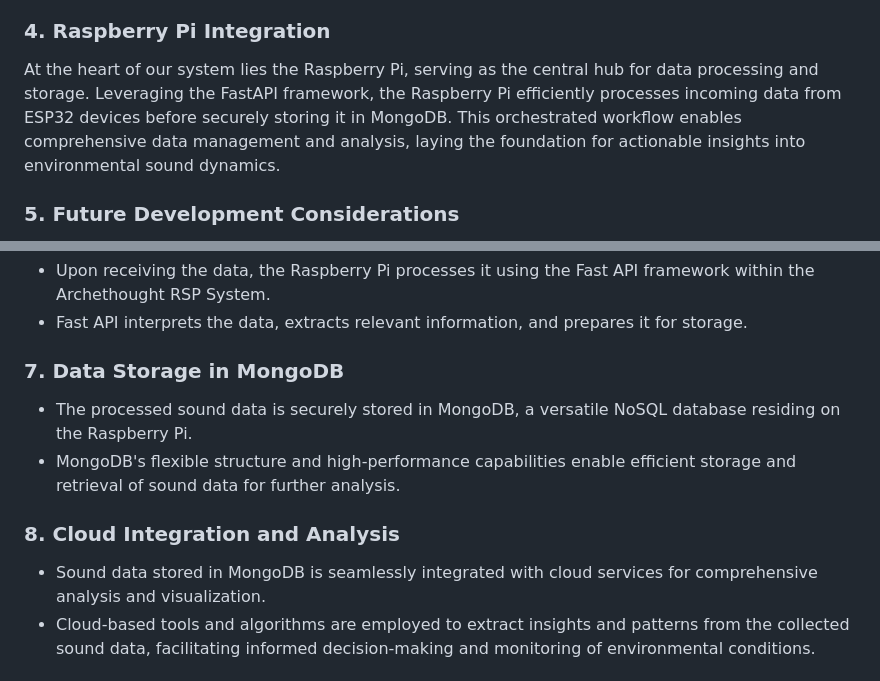
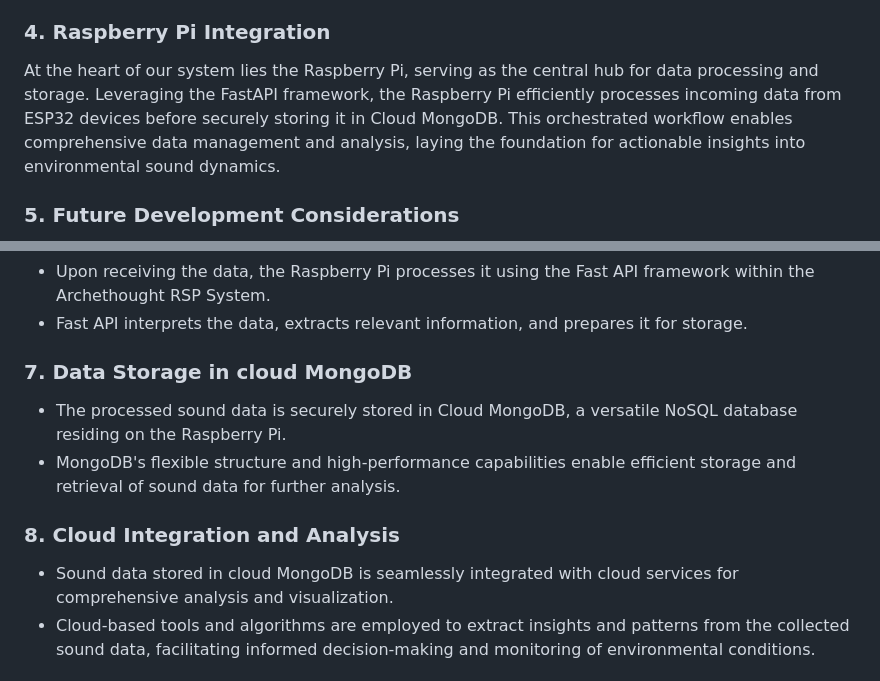
Before and after one commit to Pelody/City-Mesh-Network-of-IoT, a Markdown page: README.md, 2 parts joined by grey strips. Rendered like a GitHub page.

```diff
--- a/README.md
+++ b/README.md
@@ -50,7 +50,7 @@ With our environment set up, we meticulously collect and process sound data usin
 Ensuring seamless communication within our IoT network is paramount to the success of our solution. To achieve this, we employ a robust connectivity management strategy. ESP32 devices are programmed to prioritize direct transmission to a central node, optimizing data transfer efficiency. Moreover, backup routes are implemented to address potential connectivity issues, guaranteeing uninterrupted data flow even in adverse conditions.
 
 ### 4. Raspberry Pi Integration
-At the heart of our system lies the Raspberry Pi, serving as the central hub for data processing and storage. Leveraging the FastAPI framework, the Raspberry Pi efficiently processes incoming data from ESP32 devices before securely storing it in MongoDB. This orchestrated workflow enables comprehensive data management and analysis, laying the foundation for actionable insights into environmental sound dynamics.
+At the heart of our system lies the Raspberry Pi, serving as the central hub for data processing and storage. Leveraging the FastAPI framework, the Raspberry Pi efficiently processes incoming data from ESP32 devices before securely storing it in Cloud MongoDB. This orchestrated workflow enables comprehensive data management and analysis, laying the foundation for actionable insights into environmental sound dynamics.
 
 ### 5. Future Development Considerations
 As we embark on this journey of experimentation and validation, we remain cognizant of the opportunities for future development and improvement. Our methodology not only provides a roadmap for the validation of our proposed solution but also sets the stage for ongoing refinement and enhancement. Through continuous iteration and innovation, we strive to push the boundaries of environmental monitoring technology, ultimately contributing to a more sustainable and harmonious world.
@@ -80,12 +80,12 @@ ESP6 utilizes the MQTT protocol to transmit aggregated sound data to the Raspber
 * Upon receiving the data, the Raspberry Pi processes it using the Fast API framework within the Archethought RSP System.
 * Fast API interprets the data, extracts relevant information, and prepares it for storage.
 
-### 7. Data Storage in MongoDB
-* The processed sound data is securely stored in MongoDB, a versatile NoSQL database residing on the Raspberry Pi.
+### 7. Data Storage in cloud MongoDB
+* The processed sound data is securely stored in Cloud MongoDB, a versatile NoSQL database residing on the Raspberry Pi.
 * MongoDB's flexible structure and high-performance capabilities enable efficient storage and retrieval of sound data for further analysis.
 
 ### 8. Cloud Integration and Analysis
-* Sound data stored in MongoDB is seamlessly integrated with cloud services for comprehensive analysis and visualization.
+* Sound data stored in cloud MongoDB is seamlessly integrated with cloud services for comprehensive analysis and visualization.
 * Cloud-based tools and algorithms are employed to extract insights and patterns from the collected sound data, facilitating informed decision-making and monitoring of environmental conditions.
 
 ## Conclusion
```
